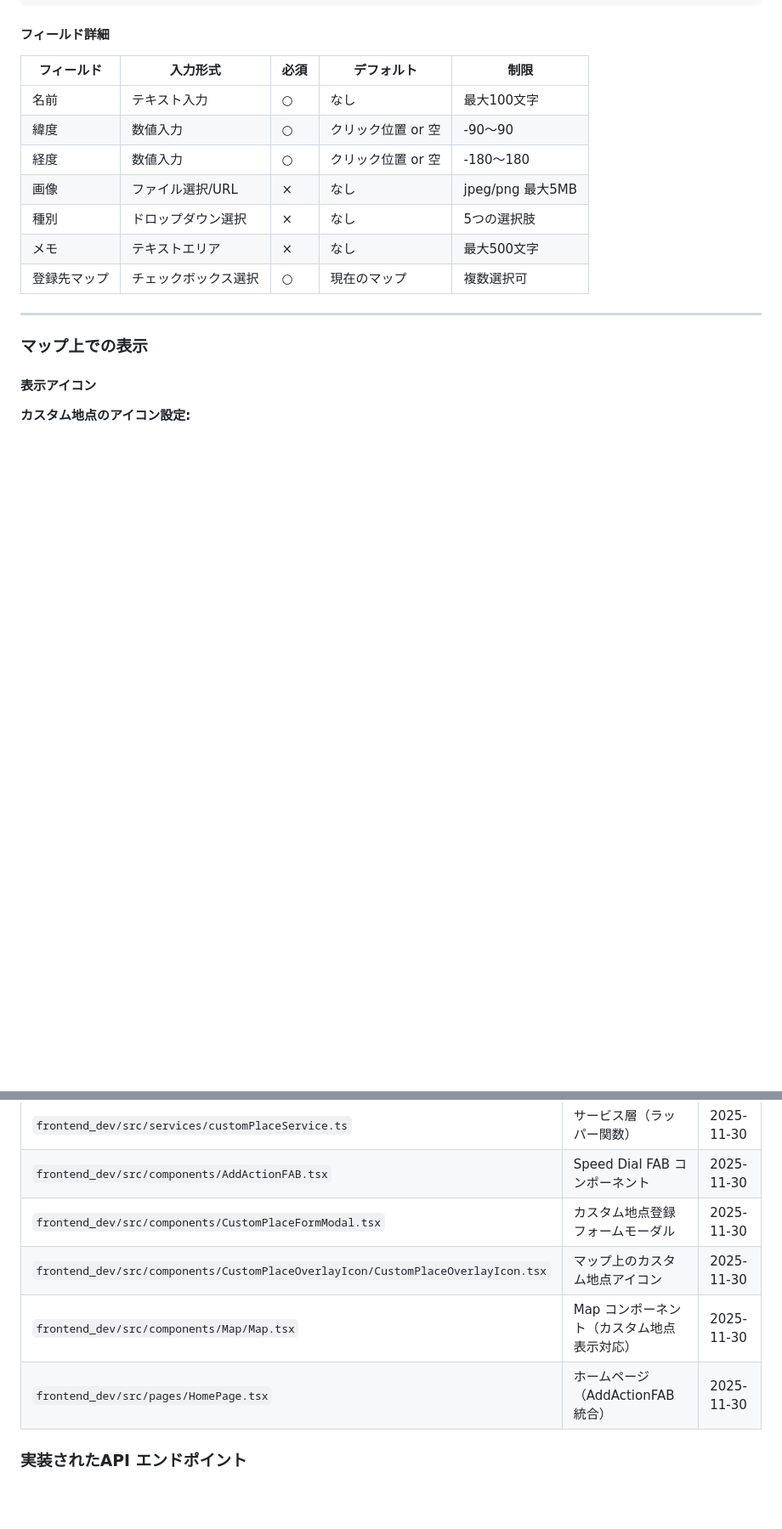
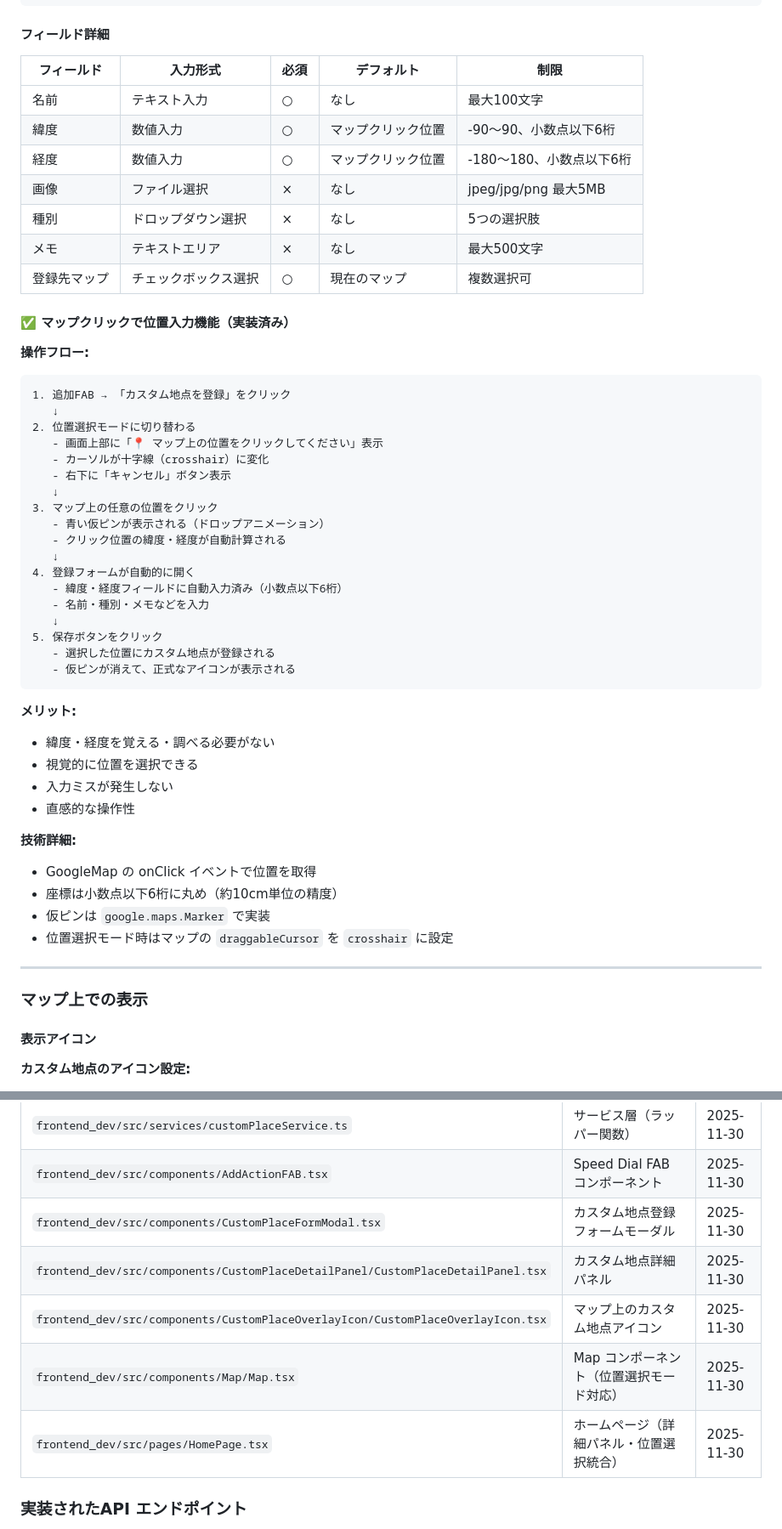
Before and after one commit to kaneken555/cafe-map, a Markdown page: docs/カスタム地点登録機能.md, 2 parts joined by grey strips. Shown: that part at 85% size. GitHub-like rendering; blank space fills up the shorter version.

````diff
--- a/docs/カスタム地点登録機能.md
+++ b/docs/カスタム地点登録機能.md
@@ -427,12 +438,49 @@ class CustomPlaceMapRelation(models.Model):
 | フィールド | 入力形式 | 必須 | デフォルト | 制限 |
 |-----------|-----------|------|--------|------|
 | 名前 | テキスト入力 | ○ | なし | 最大100文字 |
-| 緯度 | 数値入力 | ○ | クリック位置 or 空 | -90〜90 |
-| 経度 | 数値入力 | ○ | クリック位置 or 空 | -180〜180 |
-| 画像 | ファイル選択/URL | × | なし | jpeg/png 最大5MB |
+| 緯度 | 数値入力 | ○ | マップクリック位置 | -90〜90、小数点以下6桁 |
+| 経度 | 数値入力 | ○ | マップクリック位置 | -180〜180、小数点以下6桁 |
+| 画像 | ファイル選択 | × | なし | jpeg/jpg/png 最大5MB |
 | 種別 | ドロップダウン選択 | × | なし | 5つの選択肢 |
 | メモ | テキストエリア | × | なし | 最大500文字 |
 | 登録先マップ | チェックボックス選択 | ○ | 現在のマップ | 複数選択可 |
+
+#### ✅ マップクリックで位置入力機能（実装済み）
+
+**操作フロー:**
+
+```
+1. 追加FAB → 「カスタム地点を登録」をクリック
+   ↓
+2. 位置選択モードに切り替わる
+   - 画面上部に「📍 マップ上の位置をクリックしてください」表示
+   - カーソルが十字線（crosshair）に変化
+   - 右下に「キャンセル」ボタン表示
+   ↓
+3. マップ上の任意の位置をクリック
+   - 青い仮ピンが表示される（ドロップアニメーション）
+   - クリック位置の緯度・経度が自動計算される
+   ↓
+4. 登録フォームが自動的に開く
+   - 緯度・経度フィールドに自動入力済み（小数点以下6桁）
+   - 名前・種別・メモなどを入力
+   ↓
+5. 保存ボタンをクリック
+   - 選択した位置にカスタム地点が登録される
+   - 仮ピンが消えて、正式なアイコンが表示される
+```
+
+**メリット:**
+- 緯度・経度を覚える・調べる必要がない
+- 視覚的に位置を選択できる
+- 入力ミスが発生しない
+- 直感的な操作性
+
+**技術詳細:**
+- GoogleMap の onClick イベントで位置を取得
+- 座標は小数点以下6桁に丸め（約10cm単位の精度）
+- 仮ピンは `google.maps.Marker` で実装
+- 位置選択モード時はマップの `draggableCursor` を `crosshair` に設定
 
 ---
 
@@ -1485,9 +1591,10 @@ GET /api/v1/maps/{map_id}/points/
 | `frontend_dev/src/services/customPlaceService.ts` | サービス層（ラッパー関数） | 2025-11-30 |
 | `frontend_dev/src/components/AddActionFAB.tsx` | Speed Dial FAB コンポーネント | 2025-11-30 |
 | `frontend_dev/src/components/CustomPlaceFormModal.tsx` | カスタム地点登録フォームモーダル | 2025-11-30 |
+| `frontend_dev/src/components/CustomPlaceDetailPanel/CustomPlaceDetailPanel.tsx` | カスタム地点詳細パネル | 2025-11-30 |
 | `frontend_dev/src/components/CustomPlaceOverlayIcon/CustomPlaceOverlayIcon.tsx` | マップ上のカスタム地点アイコン | 2025-11-30 |
-| `frontend_dev/src/components/Map/Map.tsx` | Map コンポーネント（カスタム地点表示対応） | 2025-11-30 |
-| `frontend_dev/src/pages/HomePage.tsx` | ホームページ（AddActionFAB統合） | 2025-11-30 |
+| `frontend_dev/src/components/Map/Map.tsx` | Map コンポーネント（位置選択モード対応） | 2025-11-30 |
+| `frontend_dev/src/pages/HomePage.tsx` | ホームページ（詳細パネル・位置選択統合） | 2025-11-30 |
 
 ### 実装されたAPI エンドポイント
 
````
Also changed, not shown: other parts of docs/カスタム地点登録機能.md (+102 -33 lines).
